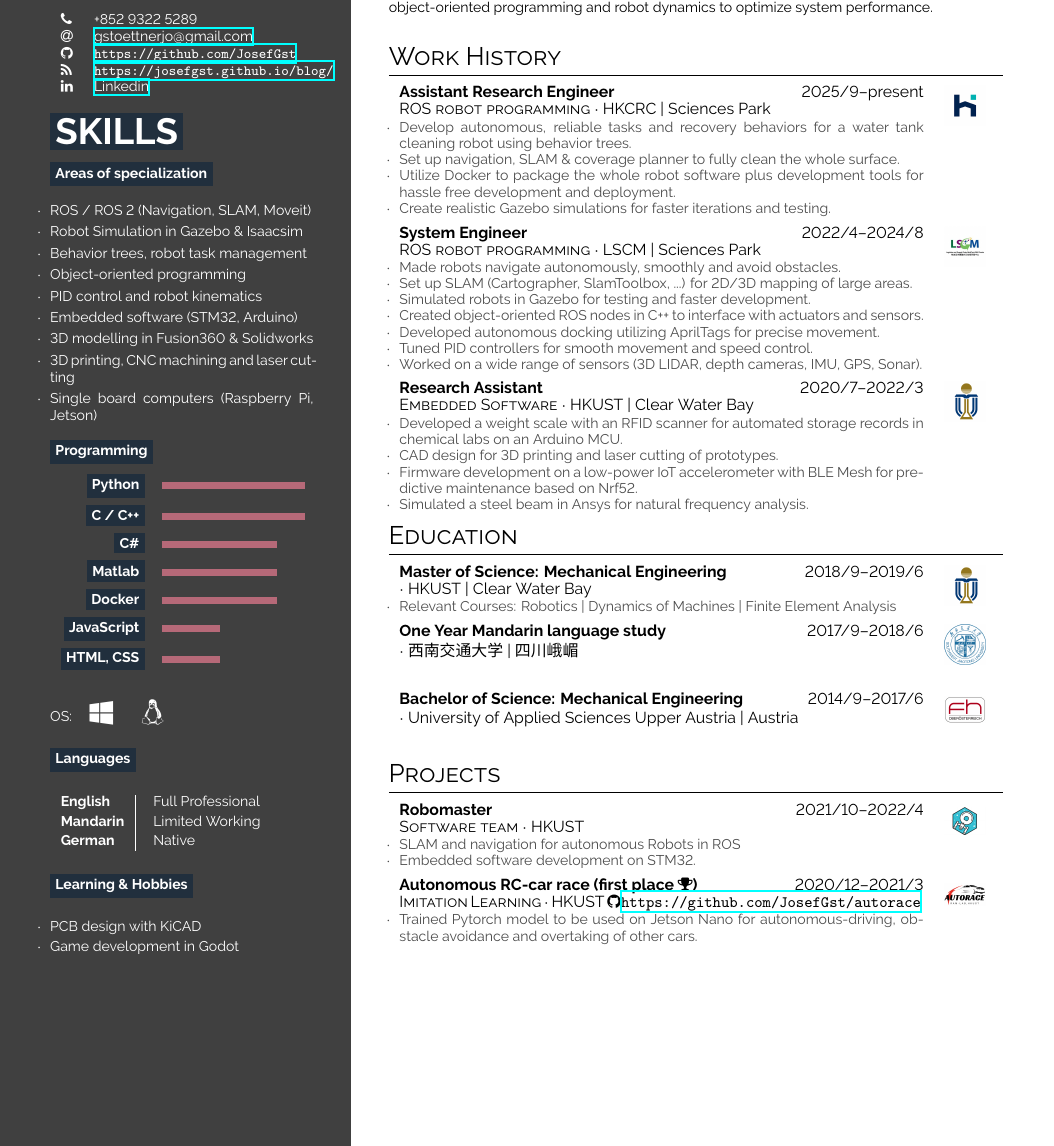
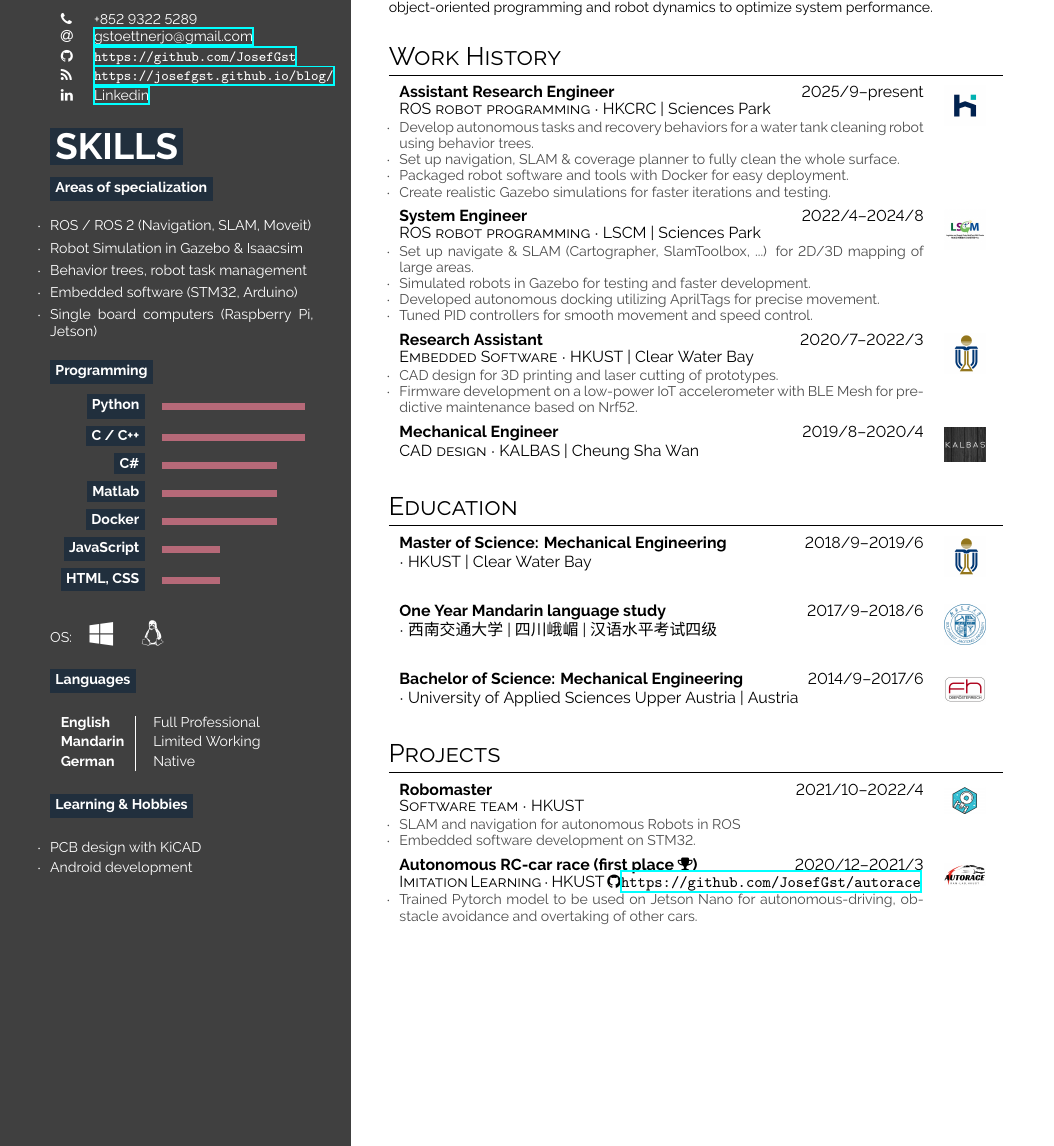
Before and after one commit to JosefGst/resume, a LaTeX CV (hipster-cv/resume_Gstoettner_J_2026.tex): part of the page, cut so that both start at the same text. Compiled offline with XeLaTeX.

Commit message:
fill gaps in resume

```diff
--- a/hipster-cv/resume_Gstoettner_J_2026.tex
+++ b/hipster-cv/resume_Gstoettner_J_2026.tex
@@ -59,10 +59,10 @@
 
 \begin{tabular}{ll}
 \faPhone& +852 9322 5289 \\
-\faAt& \protect\href{mailto:gstoettnerjo@gmail.com}{gstoettnerjo@gmail.com} \\
-\faGithub& \protect\url{https://github.com/JosefGst} \\
-\faRss& \protect\url{https://josefgst.github.io/blog/} \\
-\faLinkedin& \protect\href{https://www.linkedin.com/in/josef-gstoettner-437630172/}{Linkedin} \\
+\faAt& \protect\href{mailto:gstoettnerjo@gmail.com}{gstoettnerjo@gmail.com} \\ [0.2em]
+\faGithub& \protect\url{https://github.com/JosefGst} \\[0.2em]
+\faRss& \protect\url{https://josefgst.github.io/blog/} \\[0.2em]
+\faLinkedin& \protect\href{https://www.linkedin.com/in/josef-gstoettner-437630172/}{Linkedin} \\[0.2em]
 
 % \faGlobe& nationality: English  \\
 % \faBirthdayCake&1690 \\
@@ -90,11 +90,11 @@
     \item ROS / ROS 2 (Navigation, SLAM, Moveit)
     \item Robot Simulation in Gazebo \& Isaacsim
     \item Behavior trees, robot task management
-    \item Object-oriented programming
-    \item PID control and robot kinematics
+    % \item Object-oriented programming
+    % \item PID control and robot kinematics
     \item Embedded software (STM32, Arduino)
-    \item 3D modelling in Fusion360 \& Solidworks
-    \item 3D printing, CNC machining and laser cutting
+    % \item 3D modelling in Fusion360 \& Solidworks
+    % \item 3D printing, CNC machining and laser cutting
     \item Single board computers (Raspberry Pi, Jetson)
 \end{list}
 \bigskip
@@ -139,11 +139,12 @@
 
 \begin{list}{$\cdot$}{\leftmargin=0em}\setlength{\itemsep}{0.0em} \vspace{-0.em}
     \item PCB design with KiCAD
-    \item Game development in Godot
+    \item Android development
 \end{list}
 
 % \bigskip
 \vspace{10em}
+\vspace{5em}
 
 % \bg{cvgreen}{white}{Interests}\\
 
@@ -179,39 +180,36 @@ Have a strong understanding of mechanical engineering principles, object-oriente
 
 \begin{tabular}{p{0.55\textwidth} c}
     \cvevent{2025/9--present}{Assistant Research Engineer}{ROS robot programming}{HKCRC | Sciences Park}{\vspace{-1.em}\begin{list}{$\cdot$}{\leftmargin=0em}\setlength{\itemsep}{-0.3em} \vspace{-0.5em}
-        \item Develop autonomous, reliable tasks and recovery behaviors for a water tank cleaning robot using behavior trees.
+        \item Develop autonomous tasks and recovery behaviors for a water tank cleaning robot using behavior trees.
         \item Set up navigation, SLAM \& coverage planner to fully clean the whole surface.
-        \item Utilize Docker to package the whole robot software plus development tools for hassle free development and deployment.
+        \item Packaged robot software and tools with Docker for easy deployment.
         \item Create realistic Gazebo simulations for faster iterations and testing.
     \end{list}}{assets/HKCRC.png} \\
     \cvevent{2022/4--2024/8}{System Engineer}{ROS robot programming}{LSCM | Sciences Park}{\vspace{-1.em}\begin{list}{$\cdot$}{\leftmargin=0em}\setlength{\itemsep}{-0.3em} \vspace{-0.5em}
-        \item Made robots navigate autonomously, smoothly and avoid obstacles.
-        \item Set up SLAM (Cartographer, SlamToolbox, ...) for 2D/3D mapping of large areas.
+        \item Set up navigate \& SLAM (Cartographer, SlamToolbox, ...) for 2D/3D mapping of large areas.
         \item Simulated robots in Gazebo for testing and faster development.
-        \item Created object-oriented ROS nodes in C++ to interface with actuators and sensors.
+        % \item Created object-oriented ROS nodes in C++ to interface with actuators and sensors.
         \item Developed autonomous docking utilizing AprilTags for precise movement.
         \item Tuned PID controllers for smooth movement and speed control.
-        \item Worked on a wide range of sensors (3D LIDAR, depth cameras, IMU, GPS, Sonar).
+        % \item Worked on a wide range of sensors (3D LIDAR, depth cameras, IMU, GPS, Sonar).
     \end{list}}{assets/LSCM.jpg} \\
     \cvevent{2020/7--2022/3}{Research Assistant}{Embedded Software}{HKUST | Clear Water Bay}{\vspace{-1.em}\begin{list}{$\cdot$}{\leftmargin=0em}\setlength{\itemsep}{-0.3em} \vspace{-0.5em}
-        \item Developed a weight scale with an RFID scanner for automated storage records in chemical labs on an Arduino MCU.
+        % \item Developed a weight scale with an RFID scanner for automated storage records in chemical labs on an Arduino MCU.
         \item CAD design for 3D printing and laser cutting of prototypes.
         \item Firmware development on a low-power IoT accelerometer with BLE Mesh for predictive maintenance based on Nrf52.
-        \item Simulated a steel beam in Ansys for natural frequency analysis.
+        % \item Simulated a steel beam in Ansys for natural frequency analysis.
         \end{list}}{assets/ust.png}\\
-    % \cvevent{2019/8--2020/4}{Mechanical Engineer}{CAD design}{KALBAS | Cheung Sha Wan}{\vspace{-1.em}\begin{list}{$\cdot$}{\leftmargin=0em}\setlength{\itemsep}{-0.3em} \vspace{-0.5em}
-    %     \item Designed, 3D-printed, and created tool paths for CNC machining of fish lure prototypes.
-    %     \end{list}}{assets/empty.png}
+    \cvevent{2019/8--2020/4}{Mechanical Engineer}{CAD design}{KALBAS | Cheung Sha Wan}{\vspace{-1.em}}{assets/kalbas.png}
 \end{tabular}
 
 
 \section*{Education}
 
 \begin{tabular}{p{0.55\textwidth} c}
-    \cvevent{2018/9--2019/6}{Master of Science: Mechanical Engineering}{}{HKUST | Clear Water Bay}{\vspace{-1.em}\begin{list}{$\cdot$}{\leftmargin=0em}\setlength{\itemsep}{-0.3em} \vspace{-0.5em}
-        \item Relevant Courses: Robotics | Dynamics of Machines | Finite Element Analysis
-        \end{list}}{assets/ust.png} \\
-    \cvevent{2017/9--2018/6}{One Year Mandarin language study}{}{西南交通大学 | 四川峨嵋}{\vspace{-1.em}}{assets/xnjd.png}\\
+    \cvevent{2018/9--2019/6}{Master of Science: Mechanical Engineering}{}{HKUST | Clear Water Bay}{\vspace{-1.em}} %\begin{list}{$\cdot$}{\leftmargin=0em}\setlength{\itemsep}{-0.3em} \vspace{-0.5em}
+        % \item Relevant Courses: Robotics | Dynamics of Machines | Finite Element Analysis \end{list}}
+        {assets/ust.png} \\
+    \cvevent{2017/9--2018/6}{One Year Mandarin language study}{}{西南交通大学 | 四川峨嵋 | 汉语水平考试四级}{\vspace{-1.em}}{assets/xnjd.png}\\
     \cvevent{2014/9--2017/6}{Bachelor of Science: Mechanical Engineering}{}{University of Applied Sciences Upper Austria | Austria}{\vspace{-1.em}}{assets/fh-wels.png}\\
 \end{tabular}
 
```
Also changed, not shown: hipster-cv/assets/kalbas.png (added), hipster-cv/resume_Gstoettner_J_2026.pdf, hipster-cv/resume_Gstoettner_J_2026.tex (2 more changed lines), 5 other files.
